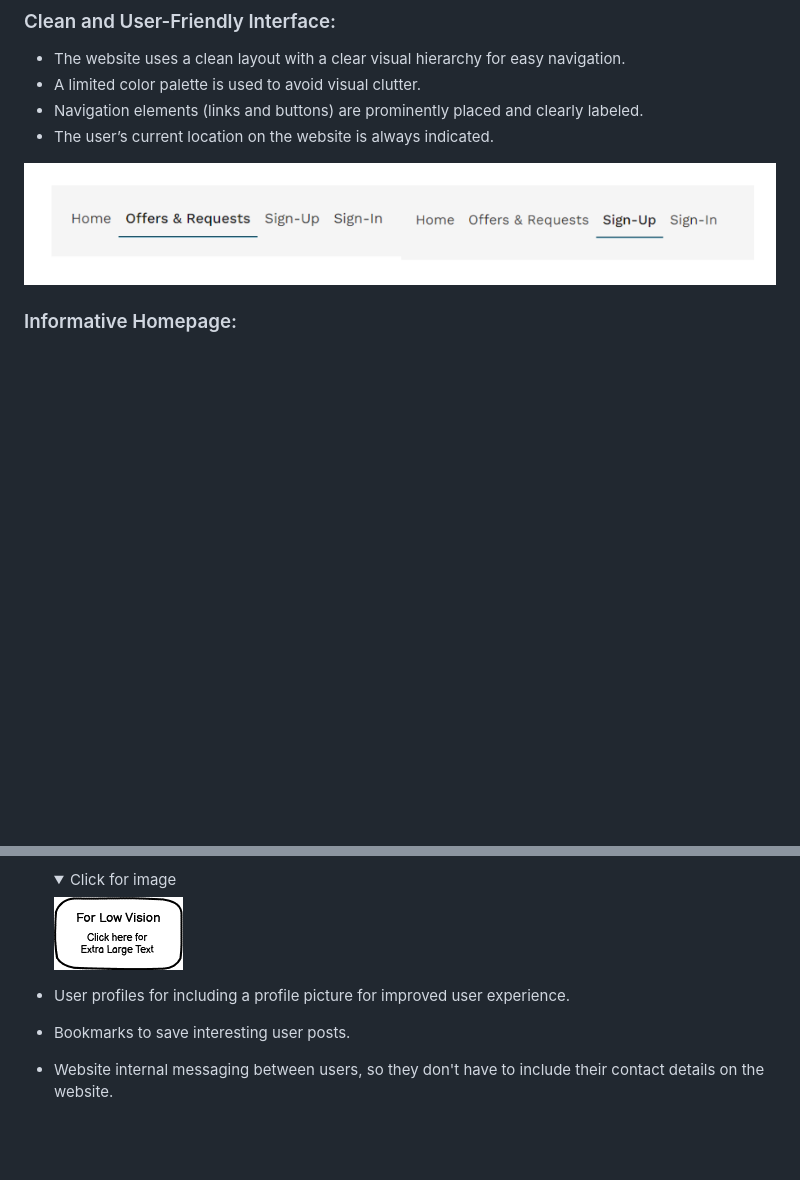
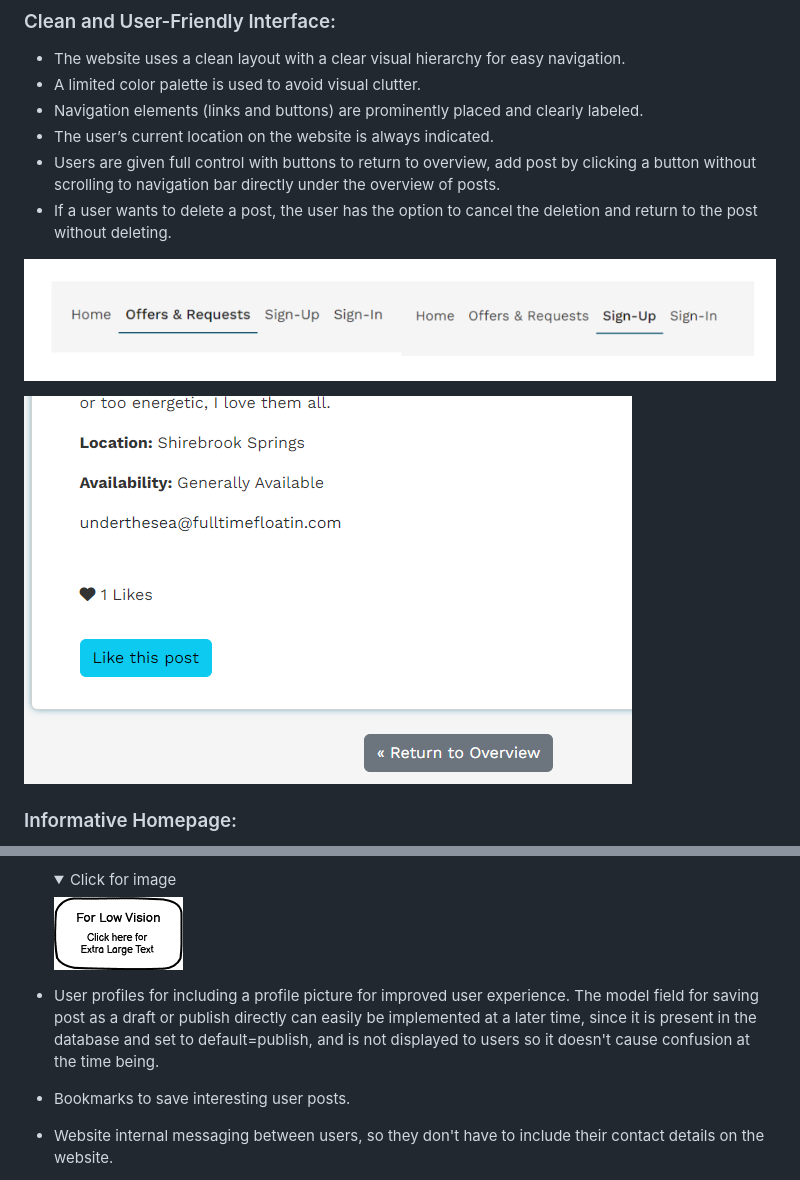
Before and after one commit to g-omarsdottir/helping-hands-happy-hearts, a Markdown page: README.md, 2 parts joined by grey strips. Rendered like a GitHub page; pictures changed too: documentation/feature-return.png (added); folded sections open; blank space fills up the shorter version.

```diff
--- a/README.md
+++ b/README.md
@@ -226,8 +226,12 @@ In addition to libraries and frameworks already installed in the Code Institute
 - A limited color palette is used to avoid visual clutter.
 - Navigation elements (links and buttons) are prominently placed and clearly labeled.
 - The user’s current location on the website is always indicated.
+- Users are given full control with buttons to return to overview, add post by clicking a button without scrolling to navigation bar directly under the overview of posts.
+- If a user wants to delete a post, the user has the option to cancel the deletion and return to the post without deleting.
 
 ![navbar](/documentation/navbar.png)
+
+![return](/documentation/feature-return.png)
 
 ### Informative Homepage:
 
@@ -322,7 +326,7 @@ The application prioritizes user data security and employs robust measures to sa
     ![Low Vision Button](/documentation/future-feature.png)
     </details>
 
-- User profiles for including a profile picture for improved user experience.
+- User profiles for including a profile picture for improved user experience. The model field for saving post as a draft or publish directly can easily be implemented at a later time, since it is present in the database and set to default=publish, and is not displayed to users so it doesn't cause confusion at the time being.
 - Bookmarks to save interesting user posts.
 - Website internal messaging between users, so they don't have to include their contact details on the website.
 - Add more visual user feedback using JavaScript to customize the layout further and improve user experience.
```
Also changed, not shown: 1 other file.
